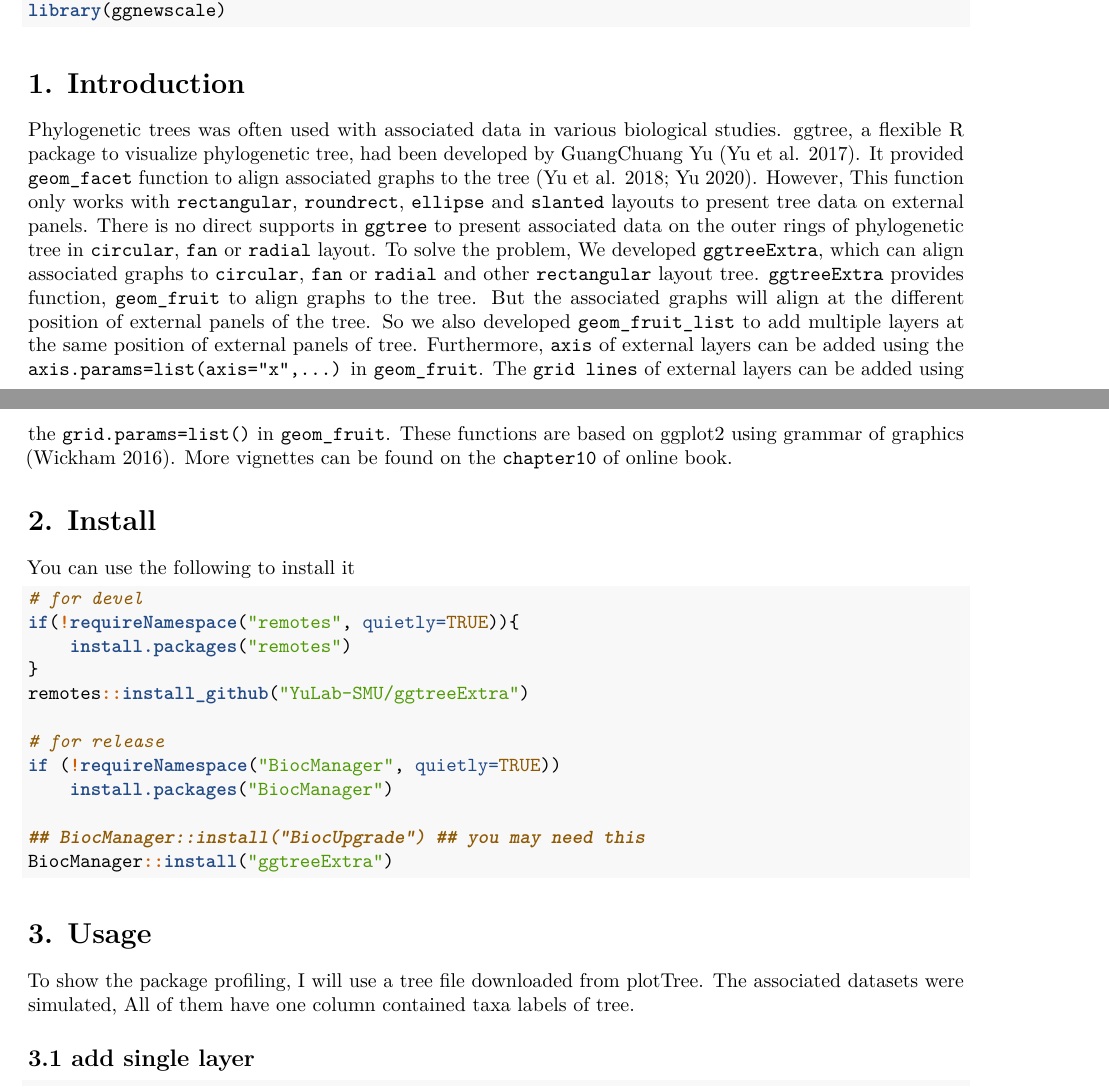
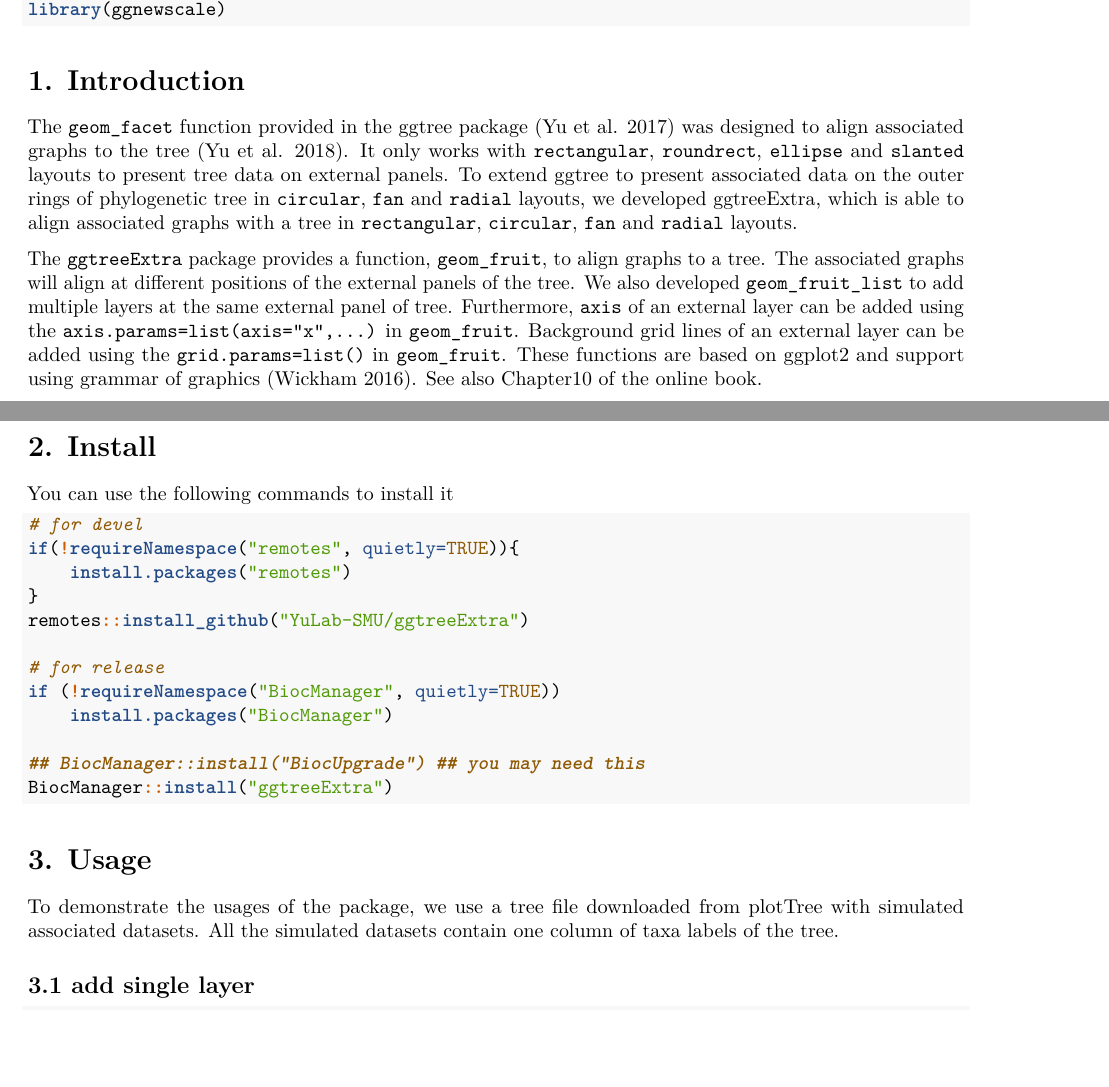
Before and after one commit to YuLab-SMU/ggtreeExtra, an R Markdown document (vignettes/ggtreeExtra.Rmd): two parts of pages 1 and 2 of 8, joined at a grey line, cut so that both start at the same text, the shorter picture padded with empty space. Rendered offline with R 4.5, knitr and Pandoc, then LaTeX, with nearby package versions; some code elsewhere in the file could not run offline.

Commit message:
Update ggtreeExtra.Rmd

````diff
--- a/vignettes/ggtreeExtra.Rmd
+++ b/vignettes/ggtreeExtra.Rmd
@@ -50,11 +50,14 @@ library(ggnewscale)
 
 # 1. Introduction
 
-Phylogenetic trees was often used with associated data in various biological studies. `r Biocpkg("ggtree")`, a flexible R package to visualize phylogenetic tree, had been developed by GuangChuang Yu [@yu2017ggtree]. It provided `geom_facet` function to align associated graphs to the tree [@yu2018two; @yu2020ggtree]. However, This function only works with `rectangular`, `roundrect`, `ellipse` and `slanted` layouts to present tree data on external panels. There is no direct supports in `ggtree` to present associated data on the outer rings of phylogenetic tree in `circular`, `fan` or `radial` layout. To solve the problem, We developed `ggtreeExtra`, which can align associated graphs to `circular`, `fan` or `radial` and other `rectangular` layout tree. `ggtreeExtra` provides function, `geom_fruit` to align graphs to the tree. But the associated graphs will align at the different position of external panels of the tree. So we also developed `geom_fruit_list` to add multiple layers at the same position of external panels of tree. Furthermore, `axis` of external layers can be added using the `axis.params=list(axis="x",...)` in `geom_fruit`. The `grid lines` of external layers can be added using the `grid.params=list()` in `geom_fruit`. These functions are based on `r CRANpkg("ggplot2")` using grammar of graphics [@hadlyggplot2]. More vignettes can be found on the [`chapter10`](https://yulab-smu.top/treedata-book/chapter10.html) of [online book](http://yulab-smu.top/treedata-book).
+The `geom_facet` function provided in the `r Biocpkg("ggtree")` package [@yu2017ggtree] was designed to align associated graphs to the tree [@yu2018two]. It only works with `rectangular`, `roundrect`, `ellipse` and `slanted` layouts to present tree data on external panels. To extend `r Biocpkg("ggtree")` to present associated data on the outer rings of phylogenetic tree in `circular`, `fan` and `radial` layouts, we developed `r Biocpkg("ggtreeExtra")`, which is able to align associated graphs with a tree in `rectangular`, `circular`, `fan` and `radial` layouts.
+
+
+The `ggtreeExtra` package provides a function, `geom_fruit`, to align graphs to a tree. The associated graphs will align at different positions of the external panels of the tree. We also developed `geom_fruit_list` to add multiple layers at the same external panel of tree. Furthermore, `axis` of an external layer can be added using the `axis.params=list(axis="x",...)` in `geom_fruit`. Background grid lines of an external layer can be added using the `grid.params=list()` in `geom_fruit`. These functions are based on `r CRANpkg("ggplot2")` and support using grammar of graphics [@hadlyggplot2]. See also [Chapter10](https://yulab-smu.top/treedata-book/chapter10.html) of the [online book](http://yulab-smu.top/treedata-book).
 
 # 2. Install
 
-You can use the following to install it
+You can use the following commands to install it
 
 ```{r, eval=FALSE, INSTALL}
 # for devel
@@ -73,7 +76,7 @@ BiocManager::install("ggtreeExtra")
 
 # 3. Usage
 
-To show the package profiling, I will use a tree file downloaded from [plotTree](https://github.com/katholt/plotTree/blob/master/tree_example_april2015/tree.nwk). The associated datasets were simulated, All of them have one column contained taxa labels of tree.
+To demonstrate the usages of the package, we use a tree file downloaded from [plotTree](https://github.com/katholt/plotTree/blob/master/tree_example_april2015/tree.nwk) with simulated associated datasets. All the simulated datasets contain one column of taxa labels of the tree.
 
 ## 3.1 add single layer
 
````
Also changed, not shown: vignettes/ggtreeExtra.Rmd (2 more changed lines).
